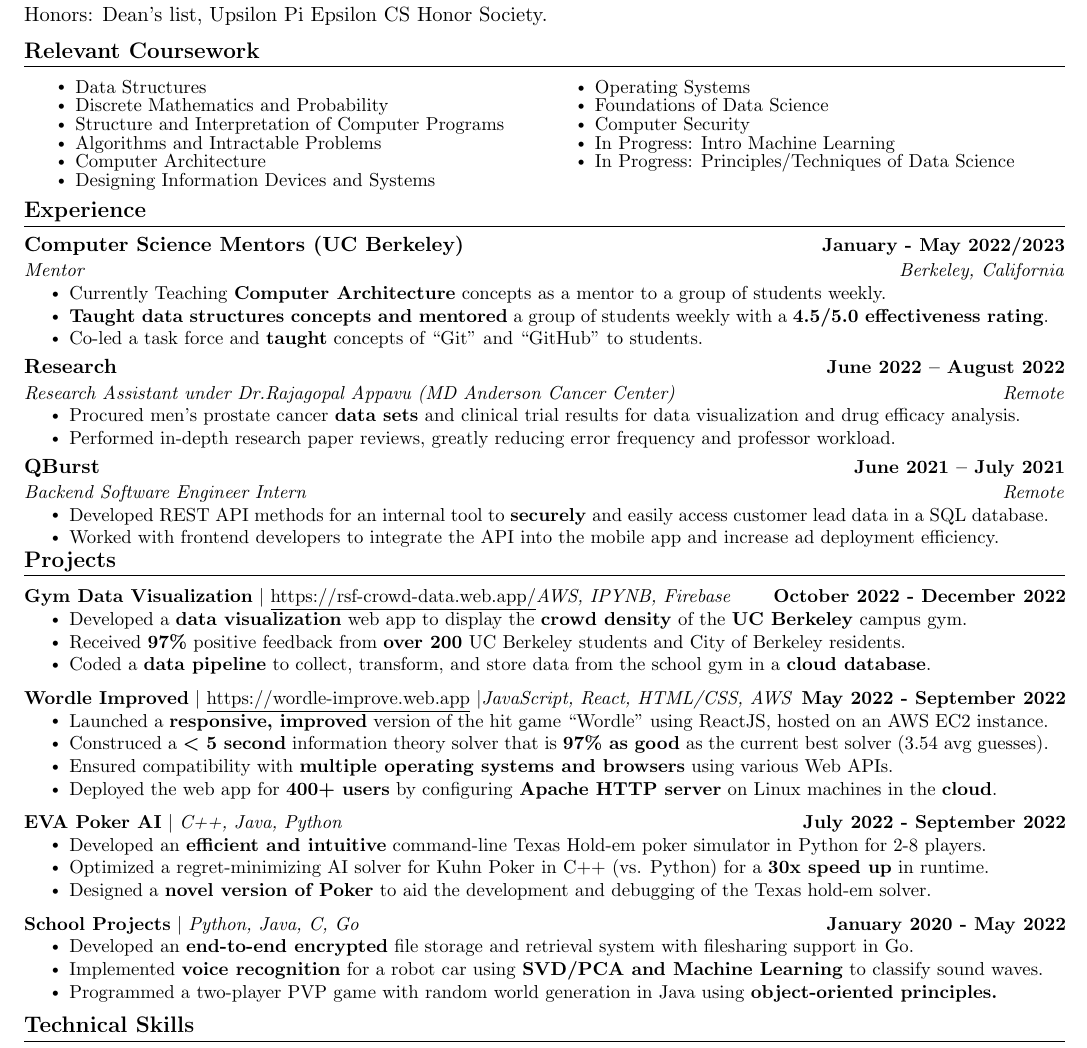
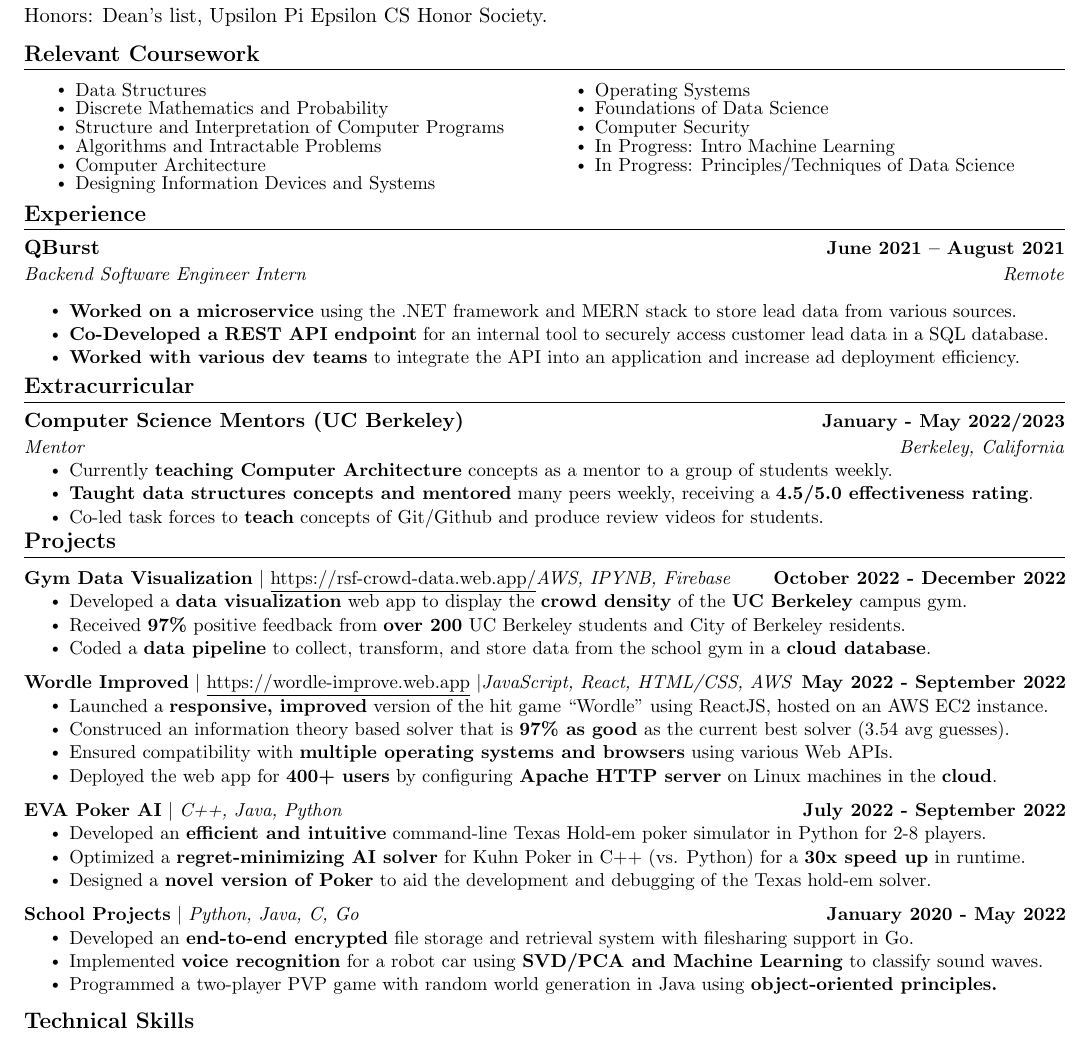
Before and after one commit to vaishakkrishna/Resume, a LaTeX CV (Style1/Vaishak_Krishna_resume.tex): part of the page, cut so that both start at the same text. Compiled offline with pdfLaTeX.

Commit message:
restructure

```diff
--- a/Style1/Vaishak_Krishna_resume.tex
+++ b/Style1/Vaishak_Krishna_resume.tex
@@ -168,36 +168,32 @@
 %-----------EXPERIENCE-----------
 \section{Experience}
   \resumeSubHeadingListStart
-  \resumeSubheading
-      {Computer Science Mentors (UC Berkeley)}{January - May 2022/2023}
-      {Mentor}{Berkeley, California}
+    \resumeSubheading
+      {QBurst}{June 2021 -- August 2021}
+      {Backend Software Engineer Intern}{Remote}
+
       \resumeItemListStart
-        \resumeItem{Currently Teaching \textbf{Computer Architecture} concepts as a mentor to a group of students weekly. }
-        \resumeItem{\textbf{Taught data structures concepts and mentored} a group of students weekly with a \textbf{4.5/5.0 effectiveness rating}.}
-        \resumeItem{ Co-led a task force and \textbf{taught} concepts of ``Git'' and ``GitHub'' to students.}
-        \resumeItemListEnd
-  \resumeSubheading
-    {Research}{June 2022 -- August 2022}
-    {Research Assistant under Dr.Rajagopal Appavu (MD Anderson Cancer Center)}{Remote}
-    \resumeItemListStart
-      \resumeItem{Procured men's prostate cancer \textbf{data sets} and clinical trial results for data visualization and drug efficacy analysis.}
-      \resumeItem{Performed in-depth research paper reviews, greatly reducing error frequency and professor workload.}
-  \resumeItemListEnd
+      \resumeItem{\textbf{Worked on a microservice} using the .NET framework and MERN stack to store lead data from various sources.}
+      \resumeItem{\textbf{Co-Developed a REST API endpoint} for an internal tool to securely access customer lead data in a SQL database.}
+      \resumeItem{\textbf{Worked with various dev teams} to integrate the API into an application and increase ad deployment efficiency.}
 
-    \resumeSubheading
-      {QBurst}{June 2021 -- July 2021}
-      {Backend Software Engineer Intern}{Remote}
-      \resumeItemListStart
-      \resumeItem{Developed REST API methods for an internal tool to \textbf{securely} and easily access customer lead data in a SQL database.}
-      \resumeItem{Worked with frontend developers to integrate the API into the mobile app and increase ad deployment efficiency.}
       \resumeItemListEnd
-
-
-
-
   \resumeSubHeadingListEnd
 \vspace{-16pt}
 
+%-----------CLUBS-----------
+\section{Extracurricular}
+\resumeSubHeadingListStart
+\resumeSubheading
+{Computer Science Mentors (UC Berkeley)}{January - May 2022/2023}
+{Mentor}{Berkeley, California}
+\resumeItemListStart
+  \resumeItem{Currently \textbf{teaching Computer Architecture} concepts as a mentor to a group of students weekly. }
+  \resumeItem{\textbf{Taught data structures concepts and mentored} many peers weekly, receiving a \textbf{4.5/5.0 effectiveness rating}.}
+  \resumeItem{ Co-led task forces to \textbf{teach} concepts of Git/Github and produce review videos for students.}
+  \resumeItemListEnd
+\resumeSubHeadingListEnd
+\vspace{-16pt}
 %-----------PROJECTS-----------
 \section{Projects}
     \vspace{-5pt}
@@ -214,7 +210,7 @@
           {\textbf{Wordle Improved} $|$ \href{https://wordle-improve.web.app/}{\underline{https://wordle-improve.web.app}} $|$\emph{JavaScript, React, HTML/CSS, AWS}}{May 2022 - September 2022}
           \resumeItemListStart
             \resumeItem{Launched a \textbf{responsive, improved} version of the hit game ``Wordle'' using ReactJS, hosted on an AWS EC2 instance.}
-            \resumeItem{Construced a \textbf{\boldmath{$<$} 5 second} information theory solver that is \textbf{\boldmath{$97\%$} as good} as the current best solver (3.54 avg guesses).}
+            \resumeItem{Construced an information theory based solver that is \textbf{\boldmath{$97\%$} as good} as the current best solver (3.54 avg guesses).}
             \resumeItem{Ensured compatibility with \textbf{multiple operating systems and browsers} using various Web APIs.}
             \resumeItem{Deployed the web app for \textbf{400+ users} by configuring \textbf{Apache HTTP server} on Linux machines in the \textbf{cloud}.}
             \resumeItemListEnd
@@ -223,7 +219,7 @@
       {\textbf{EVA Poker AI} $|$ \emph{C++, Java, Python}}{July 2022 - September 2022}
       \resumeItemListStart
             \resumeItem{Developed an \textbf{efficient and intuitive} command-line Texas Hold-em poker simulator in Python for 2-8 players.}
-            \resumeItem{Optimized a regret-minimizing AI solver for Kuhn Poker in C++ (vs. Python) for a \textbf{30x speed up} in runtime. }
+            \resumeItem{Optimized a \textbf{regret-minimizing AI solver} for Kuhn Poker in C++ (vs. Python) for a \textbf{30x speed up} in runtime. }
             \resumeItem{Designed a \textbf{novel version of Poker} to aid the development and debugging of the Texas hold-em solver.}
           \resumeItemListEnd
           \vspace{-13pt}
```
Also changed, not shown: Style1/Vaishak_Krishna_resume.pdf, 6 other files.
